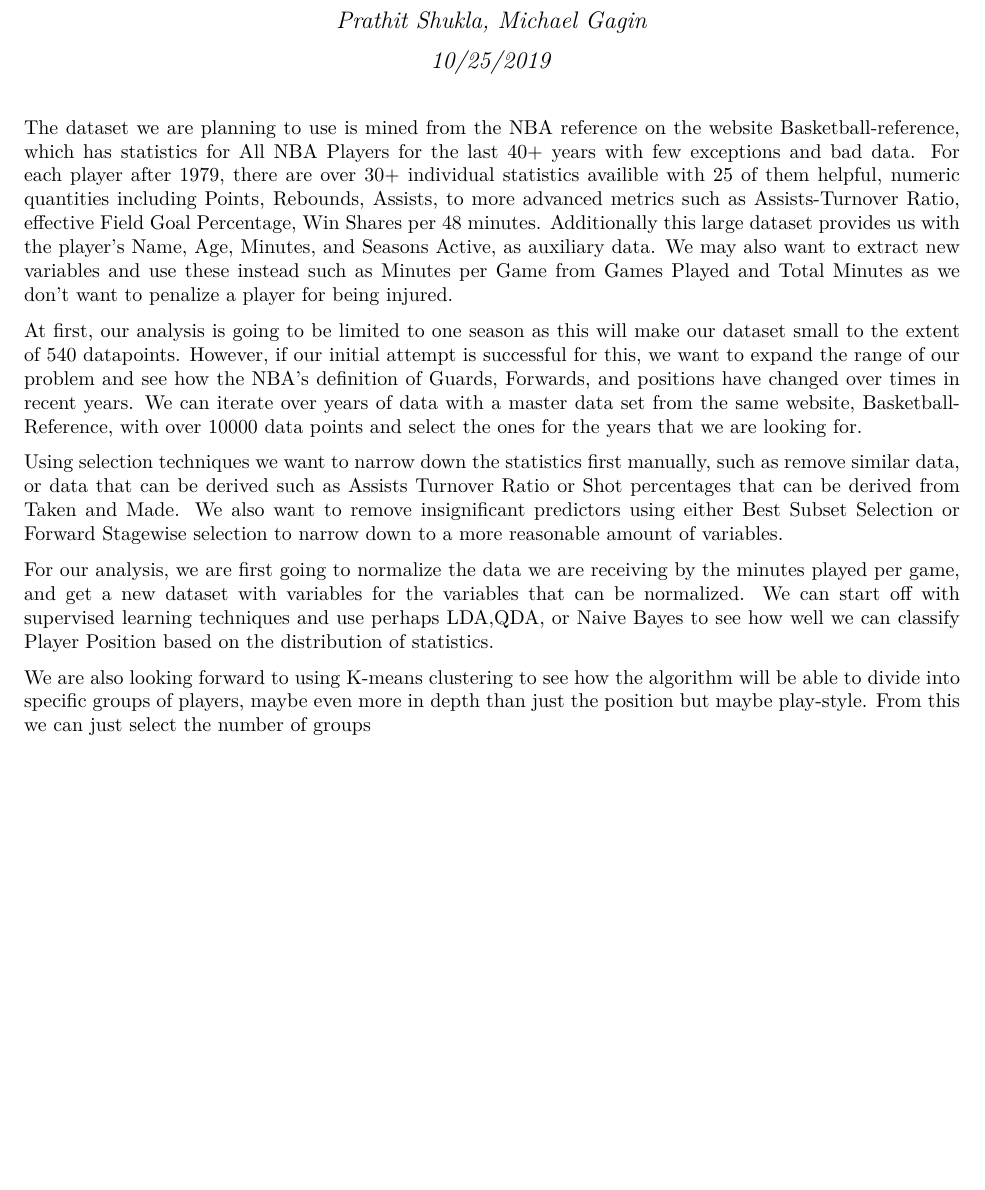
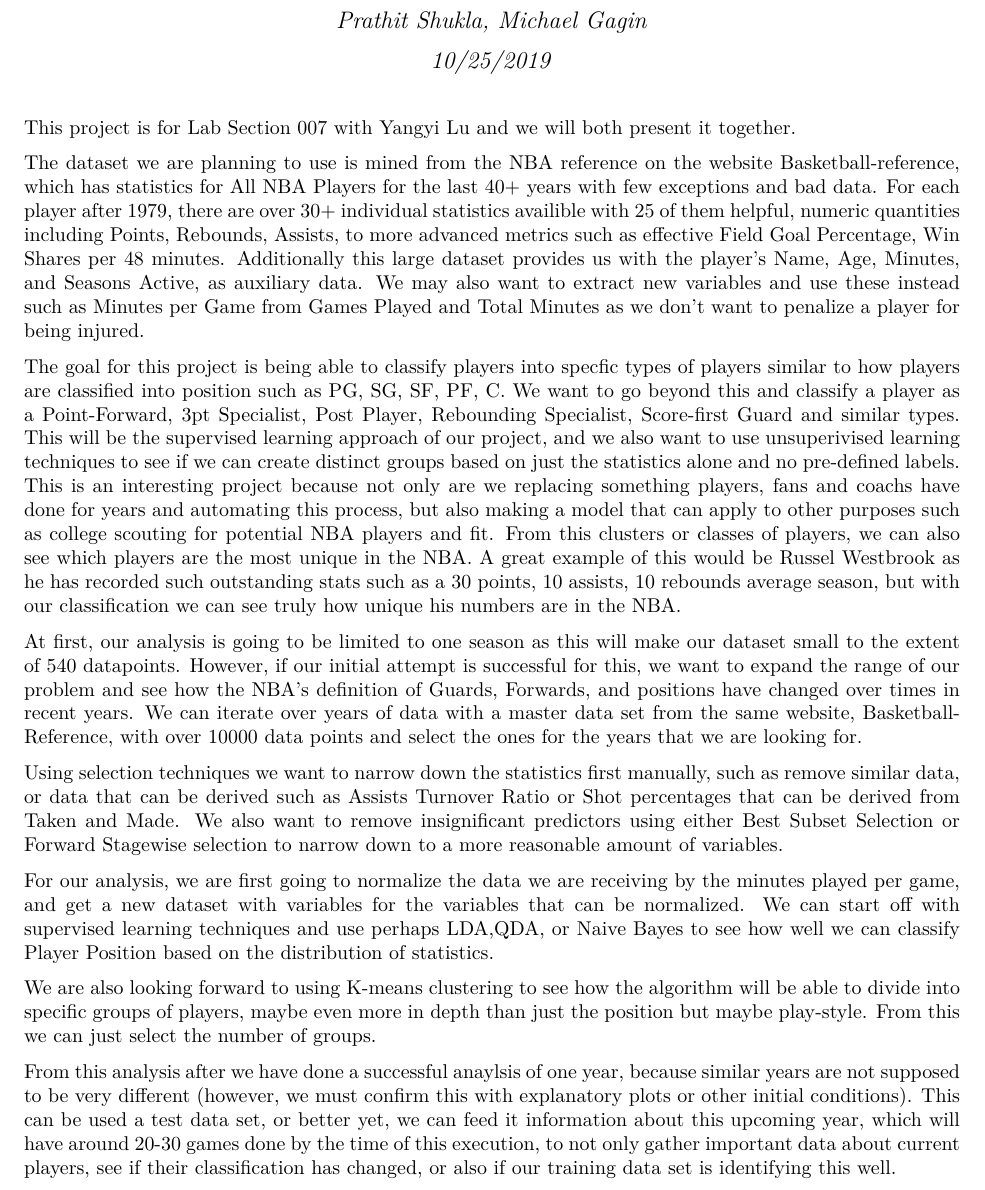
Before and after one commit to prathits012/NBA-Classification-Player-Impact, an R Markdown document (Proposal.Rmd): part of the page, cut so that both start at the same text, the shorter picture padded with empty space. The pictures show the output file Proposal.pdf that the author committed with the source.

Commit message:
finished proposal

```diff
--- a/Proposal.Rmd
+++ b/Proposal.Rmd
@@ -1,12 +1,15 @@
 ---
 title: "Project Proposal: Using Recent Year's NBA Advanced Statistics to Classify Player Types and Overall Impact"
 author: "Prathit Shukla, Michael Gagin"
-lab: Yangyi Lu Section 7
 date: "10/25/2019"
 output: pdf_document
 ---
 
-The dataset we are planning to use is mined from the NBA reference on the website Basketball-reference, which has statistics for All NBA Players for the last 40+ years with few exceptions and bad data. For each player after 1979, there are over 30+ individual statistics availible with 25 of them helpful, numeric quantities including Points, Rebounds, Assists, to more advanced metrics such as Assists-Turnover Ratio, effective Field Goal Percentage, Win Shares per 48 minutes. Additionally this large dataset provides us with the player's Name, Age, Minutes, and Seasons Active, as auxiliary data. We may also want to extract new variables and use these instead such as Minutes per Game from Games Played and Total Minutes as we don't want to penalize a player for being injured.
+This project is for Lab Section 007 with Yangyi Lu and we will both present it together.
+
+The dataset we are planning to use is mined from the NBA reference on the website Basketball-reference, which has statistics for All NBA Players for the last 40+ years with few exceptions and bad data. For each player after 1979, there are over 30+ individual statistics availible with 25 of them helpful, numeric quantities including Points, Rebounds, Assists, to more advanced metrics such as effective Field Goal Percentage, Win Shares per 48 minutes. Additionally this large dataset provides us with the player's Name, Age, Minutes, and Seasons Active, as auxiliary data. We may also want to extract new variables and use these instead such as Minutes per Game from Games Played and Total Minutes as we don't want to penalize a player for being injured.
+
+The goal for this project is being able to classify players into specfic types of players similar to how players are classified into position such as PG, SG, SF, PF, C. We want to go beyond this and classify a player as a Point-Forward, 3pt Specialist, Post Player, Rebounding Specialist, Score-first Guard and similar types. This will be the supervised learning approach of our project, and we also want to use unsuperivised learning techniques to see if we can create distinct groups based on just the statistics alone and no pre-defined labels. This is an interesting project because not only are we replacing something players, fans and coachs have done for years and automating this process, but also making a model that can apply to other purposes such as college scouting for potential NBA players and fit. From this clusters or classes of players, we can also see which players are the most unique in the NBA. A great example of this would be Russel Westbrook as he has recorded such outstanding stats such as a 30 points, 10 assists, 10 rebounds average season, but with our classification we can see truly how unique his numbers are in the NBA.
 
 At first, our analysis is going to be limited to one season as this will make our dataset small to the extent of 540 datapoints. However, if our initial attempt is successful for this, we want to expand the range of our problem and see how the NBA's definition of Guards, Forwards, and positions have changed over times in recent years. We can iterate over years of data with a master data set from the same website, Basketball-Reference, with over 10000 data points and select the ones for the years that we are looking for.
 
@@ -14,4 +17,6 @@ Using selection techniques we want to narrow down the statistics first manually,
 
 For our analysis, we are first going to normalize the data we are receiving by the minutes played per game, and get a new dataset with variables for the variables that can be normalized. We can start off with supervised learning techniques and use perhaps LDA,QDA, or Naive Bayes to see how well we can classify Player Position based on the distribution of statistics.
 
-We are also looking forward to using K-means clustering to see how the algorithm will be able to divide into specific groups of players, maybe even more in depth than just the position but maybe play-style. From this we can just select the number of groups
+We are also looking forward to using K-means clustering to see how the algorithm will be able to divide into specific groups of players, maybe even more in depth than just the position but maybe play-style. From this we can just select the number of groups.
+
+From this analysis after we have done a successful anaylsis of one year, because similar years are not supposed to be very different (however, we must confirm this with explanatory plots or other initial conditions). This can be used a test data set, or better yet, we can feed it information about this upcoming year, which will have around 20-30 games done by the time of this execution, to not only gather important data about current players, see if their classification has changed, or also if our training data set is identifying this well.
```
Also changed, not shown: Proposal.html (added), Proposal.pdf.
